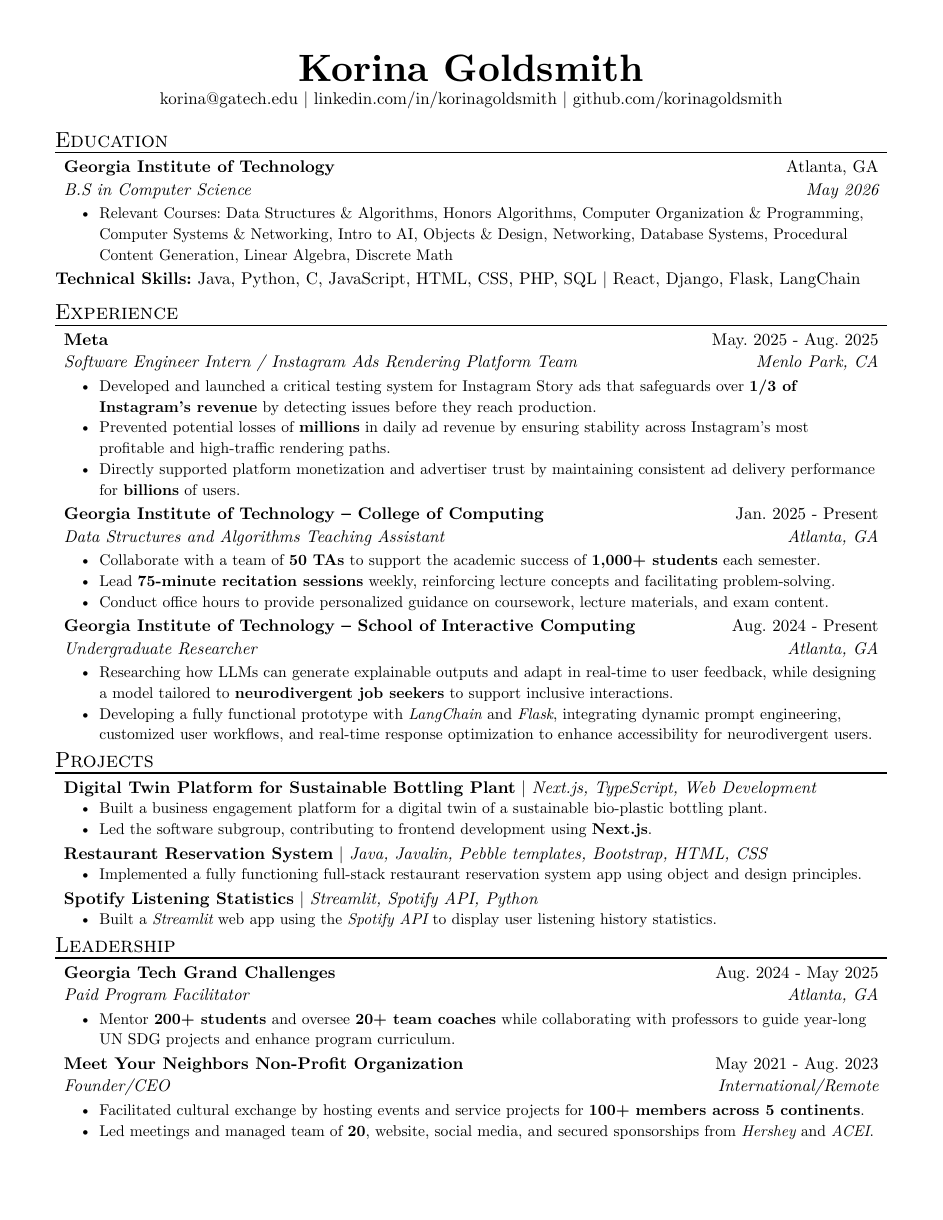
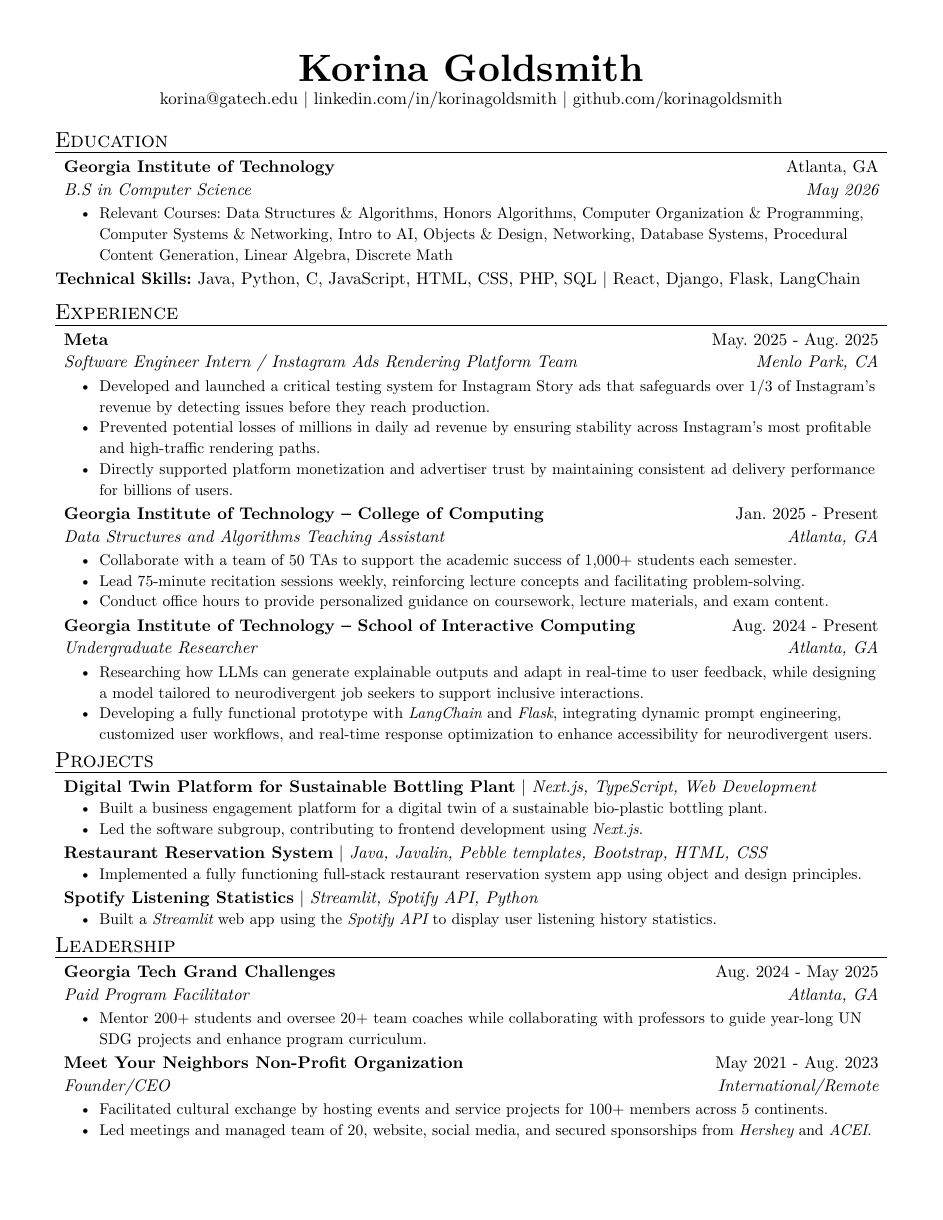
Before and after one commit to korinagoldsmith/resume, a Typst document (resume.typ): the whole page. Compiled offline with Typst 0.15.

Commit message:
get rid of bolding

```diff
--- a/resume.typ
+++ b/resume.typ
@@ -26,17 +26,17 @@
   role: "Software Engineer Intern / Instagram Ads Rendering Platform Team",
   location: "Menlo Park, CA",
   date: "May. 2025 - Aug. 2025",
-  [Developed and launched a critical testing system for Instagram Story ads that safeguards over *1/3 of Instagram’s revenue* by detecting issues before they reach production.],
-  [Prevented potential losses of *millions* in daily ad revenue by ensuring stability across Instagram’s most profitable and high-traffic rendering paths.],
-  [Directly supported platform monetization and advertiser trust by maintaining consistent ad delivery performance for *billions* of users.],
+  [Developed and launched a critical testing system for Instagram Story ads that safeguards over 1/3 of Instagram’s revenue by detecting issues before they reach production.],
+  [Prevented potential losses of millions in daily ad revenue by ensuring stability across Instagram’s most profitable and high-traffic rendering paths.],
+  [Directly supported platform monetization and advertiser trust by maintaining consistent ad delivery performance for billions of users.],
 )
 #exp_item(
   name: "Georgia Institute of Technology – College of Computing",
   role: "Data Structures and Algorithms Teaching Assistant",
   location: "Atlanta, GA",
   date: "Jan. 2025 - Present",
-  [Collaborate with a team of *50 TAs* to support the academic success of *1,000+ students* each semester.],
-  [Lead *75-minute recitation sessions* weekly, reinforcing lecture concepts and facilitating problem-solving.],
+  [Collaborate with a team of 50 TAs to support the academic success of 1,000+ students each semester.],
+  [Lead 75-minute recitation sessions weekly, reinforcing lecture concepts and facilitating problem-solving.],
   [Conduct office hours to provide personalized guidance on coursework, lecture materials, and exam content.],
 )
 #exp_item(
@@ -44,7 +44,7 @@
   role: "Undergraduate Researcher",
   location: "Atlanta, GA",
   date: "Aug. 2024 - Present",
-  [Researching how LLMs can generate explainable outputs and adapt in real-time to user feedback, while designing a model tailored to *neurodivergent job seekers* to support inclusive interactions.],
+  [Researching how LLMs can generate explainable outputs and adapt in real-time to user feedback, while designing a model tailored to neurodivergent job seekers to support inclusive interactions.],
   [Developing a fully functional prototype with _LangChain_ and _Flask_, integrating dynamic prompt engineering, customized user workflows, and real-time response optimization to enhance accessibility for neurodivergent users.],
 )
 
@@ -53,7 +53,7 @@
   name: "Digital Twin Platform for Sustainable Bottling Plant",
   skills: "Next.js, TypeScript, Web Development",
   [Built a business engagement platform for a digital twin of a sustainable bio-plastic bottling plant.],
-  [Led the software subgroup, contributing to frontend development using *Next.js*.],
+  [Led the software subgroup, contributing to frontend development using _Next.js_.],
 )
 #project_item(
   name: "Restaurant Reservation System",
@@ -72,13 +72,13 @@
   role: "Paid Program Facilitator",
   location: "Atlanta, GA",
   date: "Aug. 2024 - May 2025",
-  [Mentor *200+ students* and oversee *20+ team coaches* while collaborating with professors to guide year-long UN SDG projects and enhance program curriculum.]
+  [Mentor 200+ students and oversee 20+ team coaches while collaborating with professors to guide year-long UN SDG projects and enhance program curriculum.]
 )
 #exp_item(
   name: "Meet Your Neighbors Non-Profit Organization",
   role: "Founder/CEO",
   location: "International/Remote",
   date: "May 2021 - Aug. 2023",
-  [Facilitated cultural exchange by hosting events and service projects for *100+ members across 5 continents*.],
-  [Led meetings and managed team of *20*, website, social media, and secured sponsorships from _Hershey_ and _ACEI_.],
+  [Facilitated cultural exchange by hosting events and service projects for 100+ members across 5 continents.],
+  [Led meetings and managed team of 20, website, social media, and secured sponsorships from _Hershey_ and _ACEI_.],
 )
```
